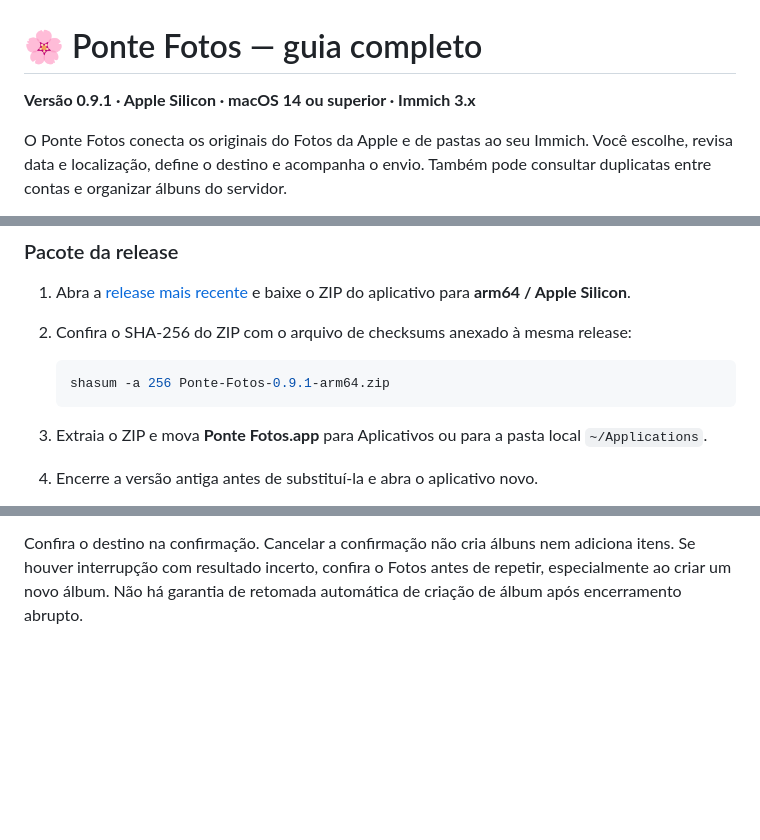
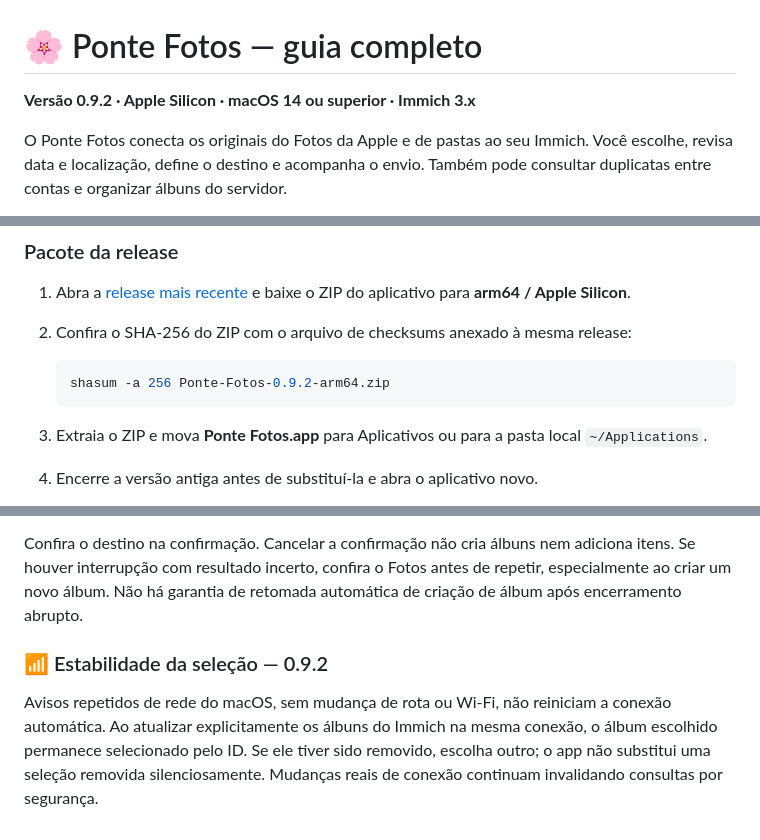
Before and after one commit to allanpreis/ponte-fotos, a Markdown page: docs/GUIA-COMPLETO.md, 3 parts joined by grey strips. Rendered like a GitHub page; blank space fills up the shorter version.

Commit message:
Documentar estabilidade da origem e conexão automática

````diff
--- a/docs/GUIA-COMPLETO.md
+++ b/docs/GUIA-COMPLETO.md
@@ -1,6 +1,6 @@
 # 🌸 Ponte Fotos — guia completo
 
-**Versão 0.9.1 · Apple Silicon · macOS 14 ou superior · Immich 3.x**
+**Versão 0.9.2 · Apple Silicon · macOS 14 ou superior · Immich 3.x**
 
 O Ponte Fotos conecta os originais do Fotos da Apple e de pastas ao seu Immich. Você escolhe, revisa data e localização, define o destino e acompanha o envio. Também pode consultar duplicatas entre contas e organizar álbuns do servidor.
 
@@ -14,7 +14,7 @@ O Ponte Fotos conecta os originais do Fotos da Apple e de pastas ao seu Immich.
 2. Confira o SHA-256 do ZIP com o arquivo de checksums anexado à mesma release:
 
    ```sh
-   shasum -a 256 Ponte-Fotos-0.9.1-arm64.zip
+   shasum -a 256 Ponte-Fotos-0.9.2-arm64.zip
    ```
 
 3. Extraia o ZIP e mova **Ponte Fotos.app** para Aplicativos ou para a pasta local `~/Applications`.
@@ -271,3 +271,8 @@ A operação não apaga nem modifica arquivos no Immich. A importação consome
 **Fotos já importadas:** itens marcados como já presentes no Fotos podem ser selecionados novamente. O app usa o identificador salvo no histórico para adicioná-los ao destino, sem novo download nem nova cópia e sem removê-los dos álbuns anteriores. Essa ação não reaplica alterações de metadados feitas posteriormente no Immich. Ela depende do histórico deste app e não reconhece automaticamente fotos importadas por outros programas.
 
 Confira o destino na confirmação. Cancelar a confirmação não cria álbuns nem adiciona itens. Se houver interrupção com resultado incerto, confira o Fotos antes de repetir, especialmente ao criar um novo álbum. Não há garantia de retomada automática de criação de álbum após encerramento abrupto.
+
+
+### 📶 Estabilidade da seleção — 0.9.2
+
+Avisos repetidos de rede do macOS, sem mudança de rota ou Wi-Fi, não reiniciam a conexão automática. Ao atualizar explicitamente os álbuns do Immich na mesma conexão, o álbum escolhido permanece selecionado pelo ID. Se ele tiver sido removido, escolha outro; o app não substitui uma seleção removida silenciosamente. Mudanças reais de conexão continuam invalidando consultas por segurança.
````
